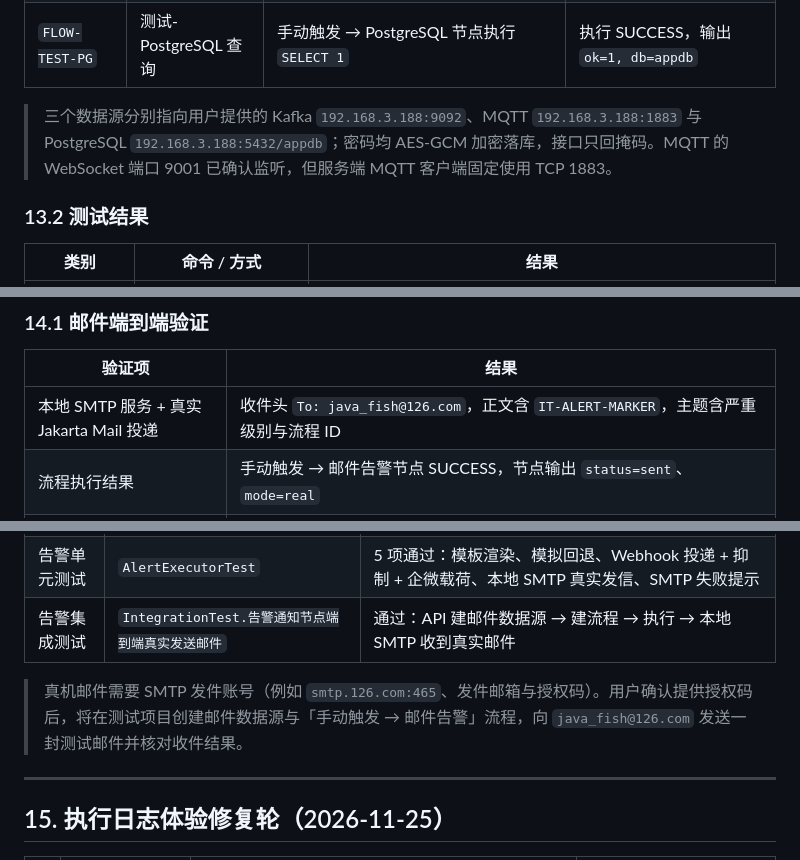
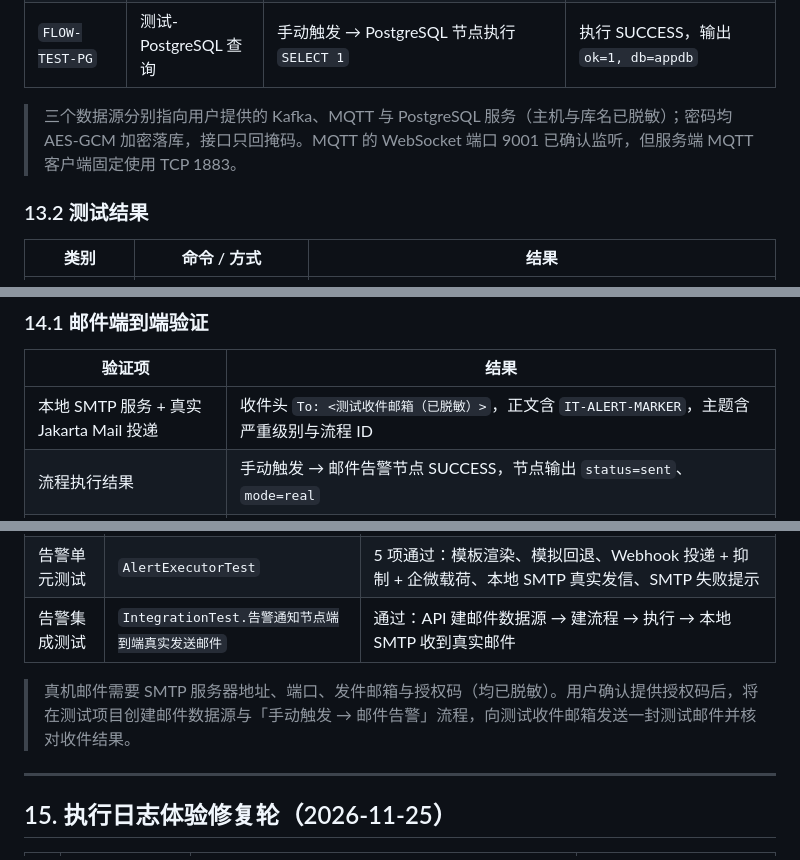
Before and after one commit to fishfei/tonglink, a Markdown page: TEST_REPORT.md, 3 parts joined by grey strips. Drawn GitHub-style.

```diff
--- a/TEST_REPORT.md
+++ b/TEST_REPORT.md
@@ -307,7 +308,7 @@ bash scripts/deploy-lite.sh
 | `FLOW-TEST-MQTT-RECV` | 测试-MQTT-触发器接收并输出 | 订阅 `tonglink.test.mqtt.push` → MQTT 触发器 → Node.js 节点 `return $input` | 收到推送流程消息，代码节点输出包含 `FLOW-TEST-MQTT-PUSH`，执行 SUCCESS |
 | `FLOW-TEST-PG` | 测试-PostgreSQL 查询 | 手动触发 → PostgreSQL 节点执行 `SELECT 1` | 执行 SUCCESS，输出 `ok=1, db=appdb` |
 
-> 三个数据源分别指向用户提供的 Kafka `192.168.3.188:9092`、MQTT `192.168.3.188:1883` 与 PostgreSQL `192.168.3.188:5432/appdb`；密码均 AES-GCM 加密落库，接口只回掩码。MQTT 的 WebSocket 端口 9001 已确认监听，但服务端 MQTT 客户端固定使用 TCP 1883。
+> 三个数据源分别指向用户提供的 Kafka、MQTT 与 PostgreSQL 服务（主机与库名已脱敏）；密码均 AES-GCM 加密落库，接口只回掩码。MQTT 的 WebSocket 端口 9001 已确认监听，但服务端 MQTT 客户端固定使用 TCP 1883。
 
 ### 13.2 测试结果
 
@@ -333,7 +334,7 @@ bash scripts/deploy-lite.sh
 
 | 验证项 | 结果 |
 |---|---|
-| 本地 SMTP 服务 + 真实 Jakarta Mail 投递 | 收件头 `To: java_fish@126.com`，正文含 `IT-ALERT-MARKER`，主题含严重级别与流程 ID |
+| 本地 SMTP 服务 + 真实 Jakarta Mail 投递 | 收件头 `To: <测试收件邮箱（已脱敏）>`，正文含 `IT-ALERT-MARKER`，主题含严重级别与流程 ID |
 | 流程执行结果 | 手动触发 → 邮件告警节点 SUCCESS，节点输出 `status=sent`、`mode=real` |
 | 模板渲染 | 输出 `subject=告警 FLOW-…`、`message=IT-ALERT-MARKER flow=FLOW-…`，来自上游触发事件 |
 | 凭据安全 | 授权码加密落库，数据源接口只回掩码；执行时由 `DataSourceService.connectionFields()` 解密后使用 |
@@ -347,7 +348,7 @@ bash scripts/deploy-lite.sh
 | 告警单元测试 | `AlertExecutorTest` | 5 项通过：模板渲染、模拟回退、Webhook 投递 + 抑制 + 企微载荷、本地 SMTP 真实发信、SMTP 失败提示 |
 | 告警集成测试 | `IntegrationTest.告警通知节点端到端真实发送邮件` | 通过：API 建邮件数据源 → 建流程 → 执行 → 本地 SMTP 收到真实邮件 |
 
-> 真机邮件需要 SMTP 发件账号（例如 `smtp.126.com:465`、发件邮箱与授权码）。用户确认提供授权码后，将在测试项目创建邮件数据源与「手动触发 → 邮件告警」流程，向 `java_fish@126.com` 发送一封测试邮件并核对收件结果。
+> 真机邮件需要 SMTP 服务器地址、端口、发件邮箱与授权码（均已脱敏）。用户确认提供授权码后，将在测试项目创建邮件数据源与「手动触发 → 邮件告警」流程，向测试收件邮箱发送一封测试邮件并核对收件结果。
 
 ---
 
```
Also changed, not shown: other parts of TEST_REPORT.md (+7 -6 lines), README.md (+1 -1 lines), docs/screenshots/03-sources.png, 6 other files.
